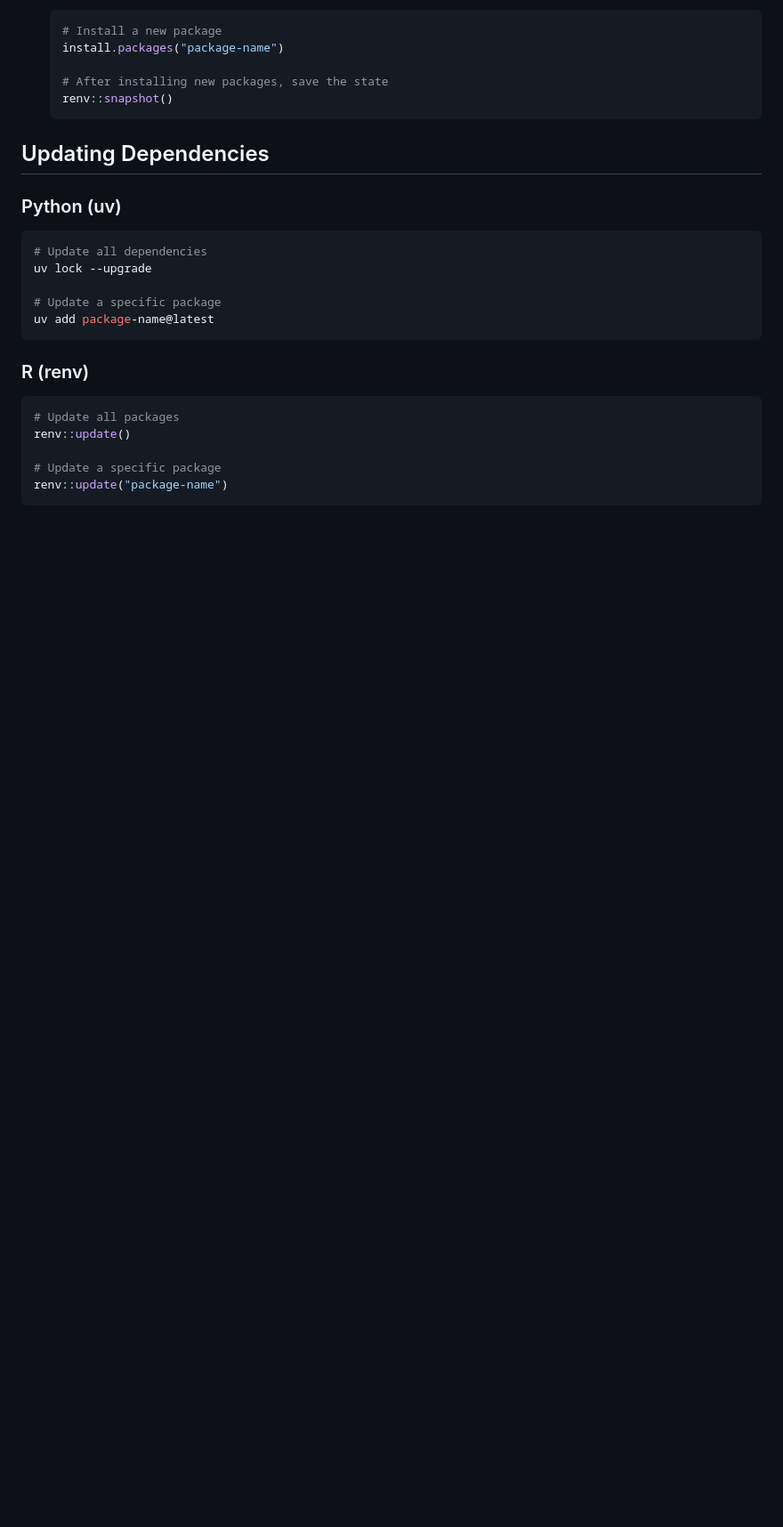
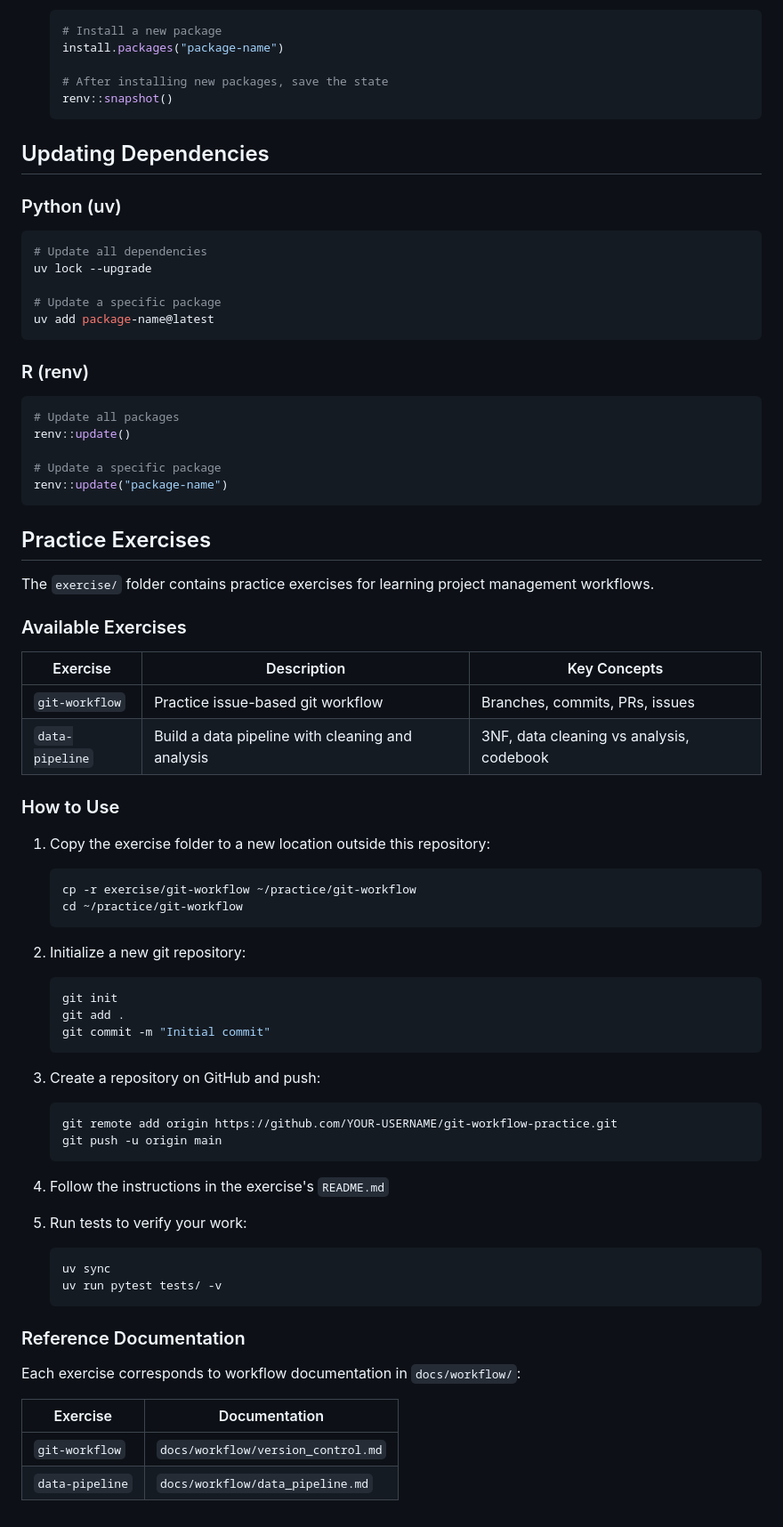
Before and after one commit to kohei-kawaguchi/Economics, a Markdown page: README.md, the part around the change. Shown at 89% size. Drawn GitHub-style; blank space fills up the shorter version.

Commit message:
Add practice exercises section to README.md, detailing available exercises, usage instructions, and reference documentation for project management workflows.

````diff
--- a/README.md
+++ b/README.md
@@ -251,3 +251,56 @@ renv::update()
 # Update a specific package
 renv::update("package-name")
 ```
+
+## Practice Exercises
+
+The `exercise/` folder contains practice exercises for learning project management workflows.
+
+### Available Exercises
+
+| Exercise | Description | Key Concepts |
+|----------|-------------|--------------|
+| `git-workflow` | Practice issue-based git workflow | Branches, commits, PRs, issues |
+| `data-pipeline` | Build a data pipeline with cleaning and analysis | 3NF, data cleaning vs analysis, codebook |
+
+### How to Use
+
+1. Copy the exercise folder to a new location outside this repository:
+
+   ```bash
+   cp -r exercise/git-workflow ~/practice/git-workflow
+   cd ~/practice/git-workflow
+   ```
+
+2. Initialize a new git repository:
+
+   ```bash
+   git init
+   git add .
+   git commit -m "Initial commit"
+   ```
+
+3. Create a repository on GitHub and push:
+
+   ```bash
+   git remote add origin https://github.com/YOUR-USERNAME/git-workflow-practice.git
+   git push -u origin main
+   ```
+
+4. Follow the instructions in the exercise's `README.md`
+
+5. Run tests to verify your work:
+
+   ```bash
+   uv sync
+   uv run pytest tests/ -v
+   ```
+
+### Reference Documentation
+
+Each exercise corresponds to workflow documentation in `docs/workflow/`:
+
+| Exercise | Documentation |
+|----------|---------------|
+| `git-workflow` | `docs/workflow/version_control.md` |
+| `data-pipeline` | `docs/workflow/data_pipeline.md` |
````
